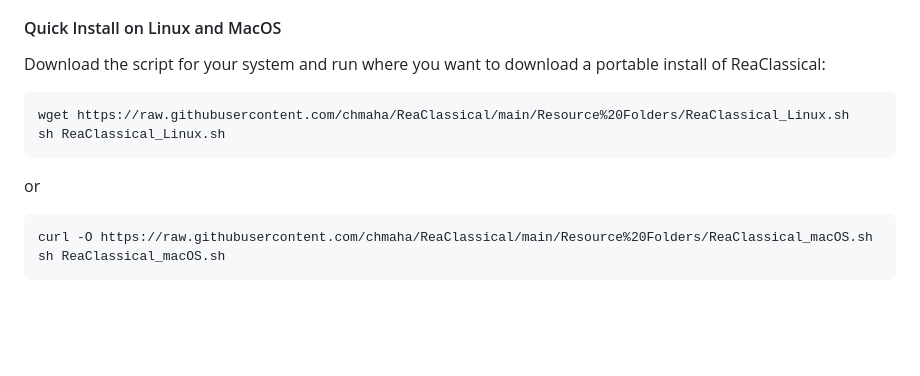
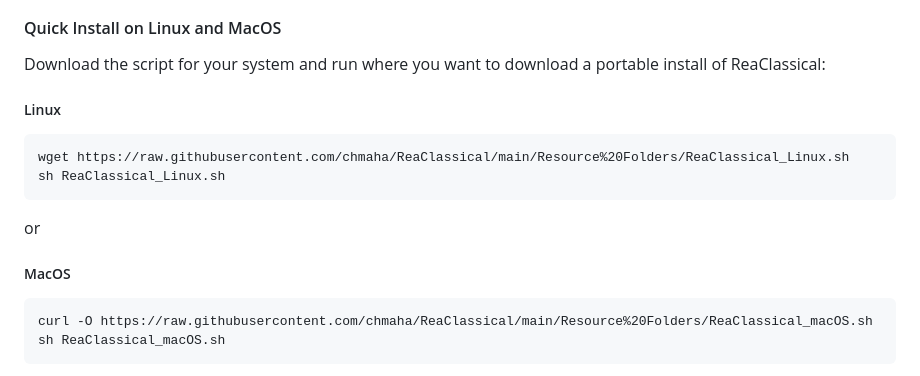
Before and after one commit to chmaha/ReaClassical, a Markdown page: install_instructions.md, the part around the change. Drawn GitHub-style; blank space fills up the shorter version.

````diff
--- a/install_instructions.md
+++ b/install_instructions.md
@@ -18,12 +18,13 @@
 #### Quick Install on Linux and MacOS
 
 Download the script for your system and run where you want to download a portable install of ReaClassical:
-
+##### Linux
 ```
 wget https://raw.githubusercontent.com/chmaha/ReaClassical/main/Resource%20Folders/ReaClassical_Linux.sh
 sh ReaClassical_Linux.sh
 ```
  or
+##### MacOS
 ```
 curl -O https://raw.githubusercontent.com/chmaha/ReaClassical/main/Resource%20Folders/ReaClassical_macOS.sh
 sh ReaClassical_macOS.sh
````
